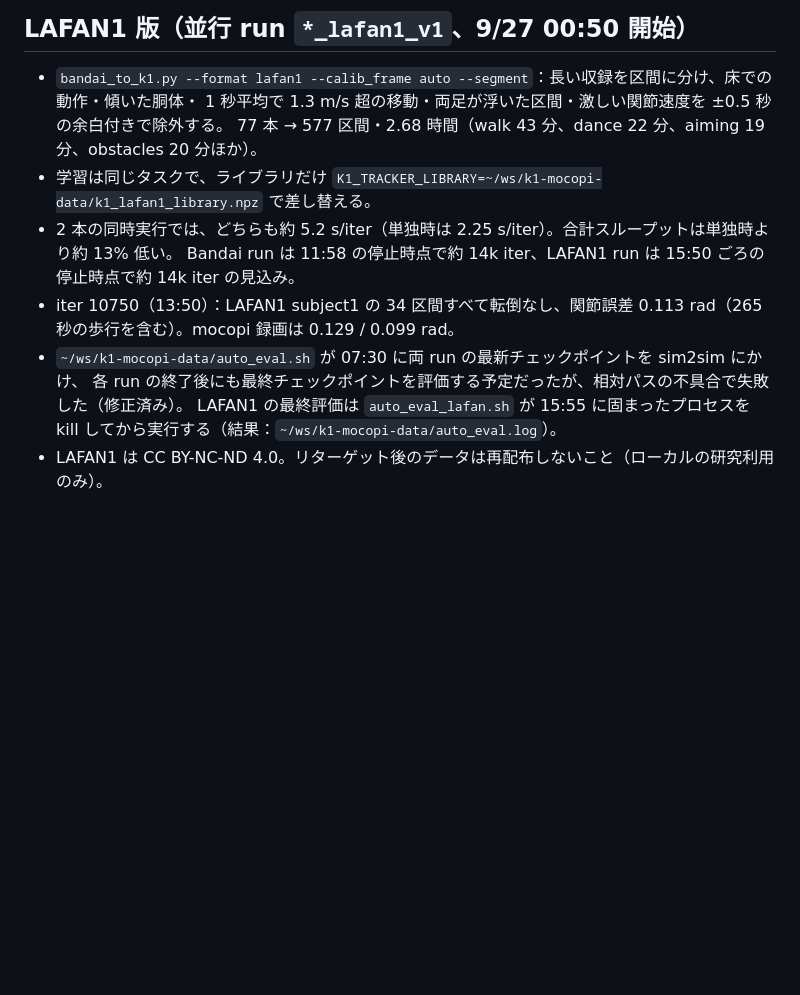
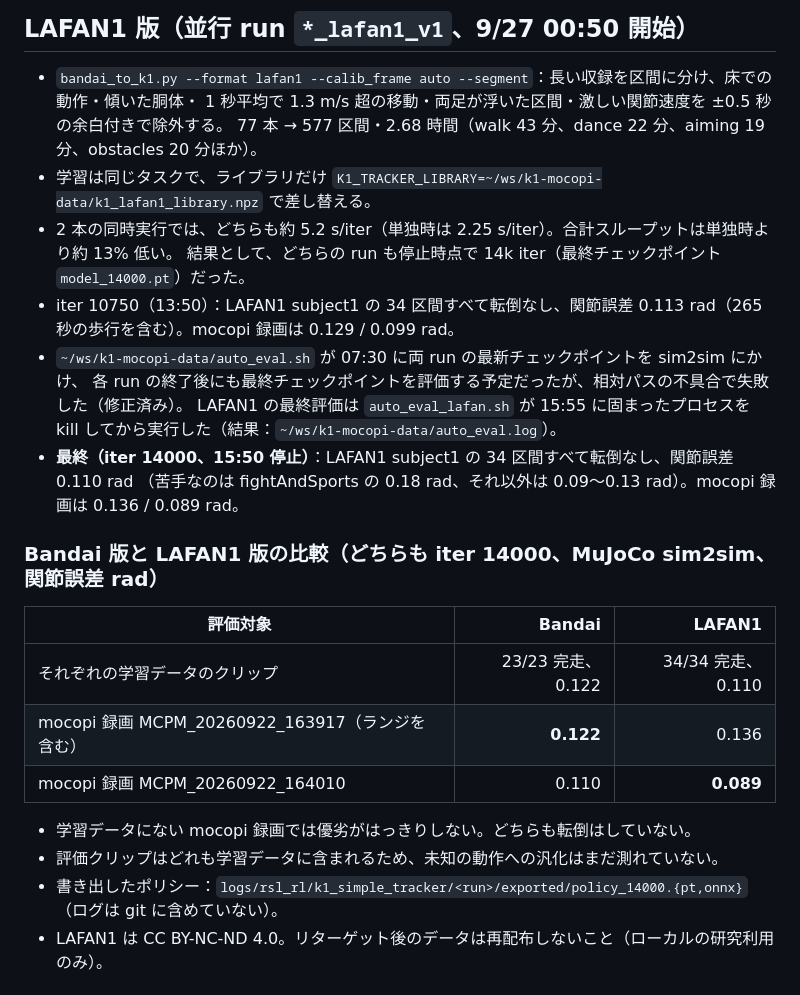
Before and after one commit to daidai100/k1-mocopi-daito, a Markdown page: simple_tracker/README.md, the part around the change. GitHub-like rendering; blank space fills up the shorter version.

Commit message:
README: final LAFAN1 sim2sim results and Bandai/LAFAN1 comparison
Co-Authored-By: Claude Opus 5.5 <noreply@anthropic.com>

```diff
--- a/simple_tracker/README.md
+++ b/simple_tracker/README.md
@@ -102,11 +102,25 @@ cd ~/ws/beyondmimic/booster_deploy && .venv/bin/python ~/ws/k1-mocopi/simple_tra
   77 本 → 577 区間・2.68 時間（walk 43 分、dance 22 分、aiming 19 分、obstacles 20 分ほか）。
 - 学習は同じタスクで、ライブラリだけ `K1_TRACKER_LIBRARY=~/ws/k1-mocopi-data/k1_lafan1_library.npz` で差し替える。
 - 2 本の同時実行では、どちらも約 5.2 s/iter（単独時は 2.25 s/iter）。合計スループットは単独時より約 13% 低い。
-  Bandai run は 11:58 の停止時点で約 14k iter、LAFAN1 run は 15:50 ごろの停止時点で約 14k iter の見込み。
+  結果として、どちらの run も停止時点で 14k iter（最終チェックポイント `model_14000.pt`）だった。
 - iter 10750（13:50）：LAFAN1 subject1 の 34 区間すべて転倒なし、関節誤差 0.113 rad（265 秒の歩行を含む）。mocopi 録画は 0.129 / 0.099 rad。
 - `~/ws/k1-mocopi-data/auto_eval.sh` が 07:30 に両 run の最新チェックポイントを sim2sim にかけ、
   各 run の終了後にも最終チェックポイントを評価する予定だったが、相対パスの不具合で失敗した（修正済み）。
-  LAFAN1 の最終評価は `auto_eval_lafan.sh` が 15:55 に固まったプロセスを kill してから実行する（結果：`~/ws/k1-mocopi-data/auto_eval.log`）。
+  LAFAN1 の最終評価は `auto_eval_lafan.sh` が 15:55 に固まったプロセスを kill してから実行した（結果：`~/ws/k1-mocopi-data/auto_eval.log`）。
+- **最終（iter 14000、15:50 停止）**：LAFAN1 subject1 の 34 区間すべて転倒なし、関節誤差 0.110 rad
+  （苦手なのは fightAndSports の 0.18 rad、それ以外は 0.09〜0.13 rad）。mocopi 録画は 0.136 / 0.089 rad。
+
+### Bandai 版と LAFAN1 版の比較（どちらも iter 14000、MuJoCo sim2sim、関節誤差 rad）
+
+| 評価対象 | Bandai | LAFAN1 |
+| --- | ---: | ---: |
+| それぞれの学習データのクリップ | 23/23 完走、0.122 | 34/34 完走、0.110 |
+| mocopi 録画 MCPM_20260922_163917（ランジを含む） | **0.122** | 0.136 |
+| mocopi 録画 MCPM_20260922_164010 | 0.110 | **0.089** |
+
+- 学習データにない mocopi 録画では優劣がはっきりしない。どちらも転倒はしていない。
+- 評価クリップはどれも学習データに含まれるため、未知の動作への汎化はまだ測れていない。
+- 書き出したポリシー：`logs/rsl_rl/k1_simple_tracker/<run>/exported/policy_14000.{pt,onnx}`（ログは git に含めていない）。
 - LAFAN1 は CC BY-NC-ND 4.0。リターゲット後のデータは再配布しないこと（ローカルの研究利用のみ）。
 
 ## 既知の制限・次の手順
```
